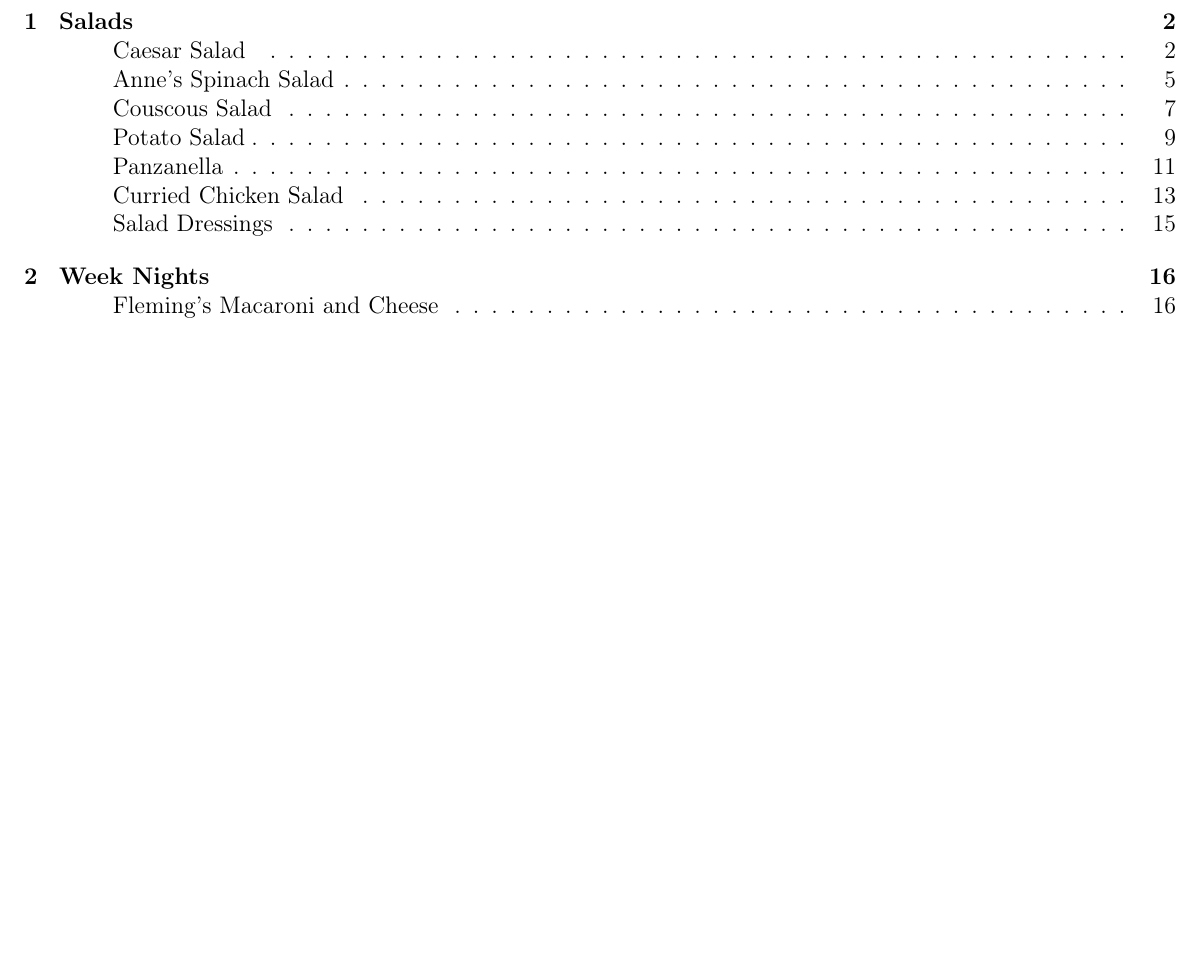
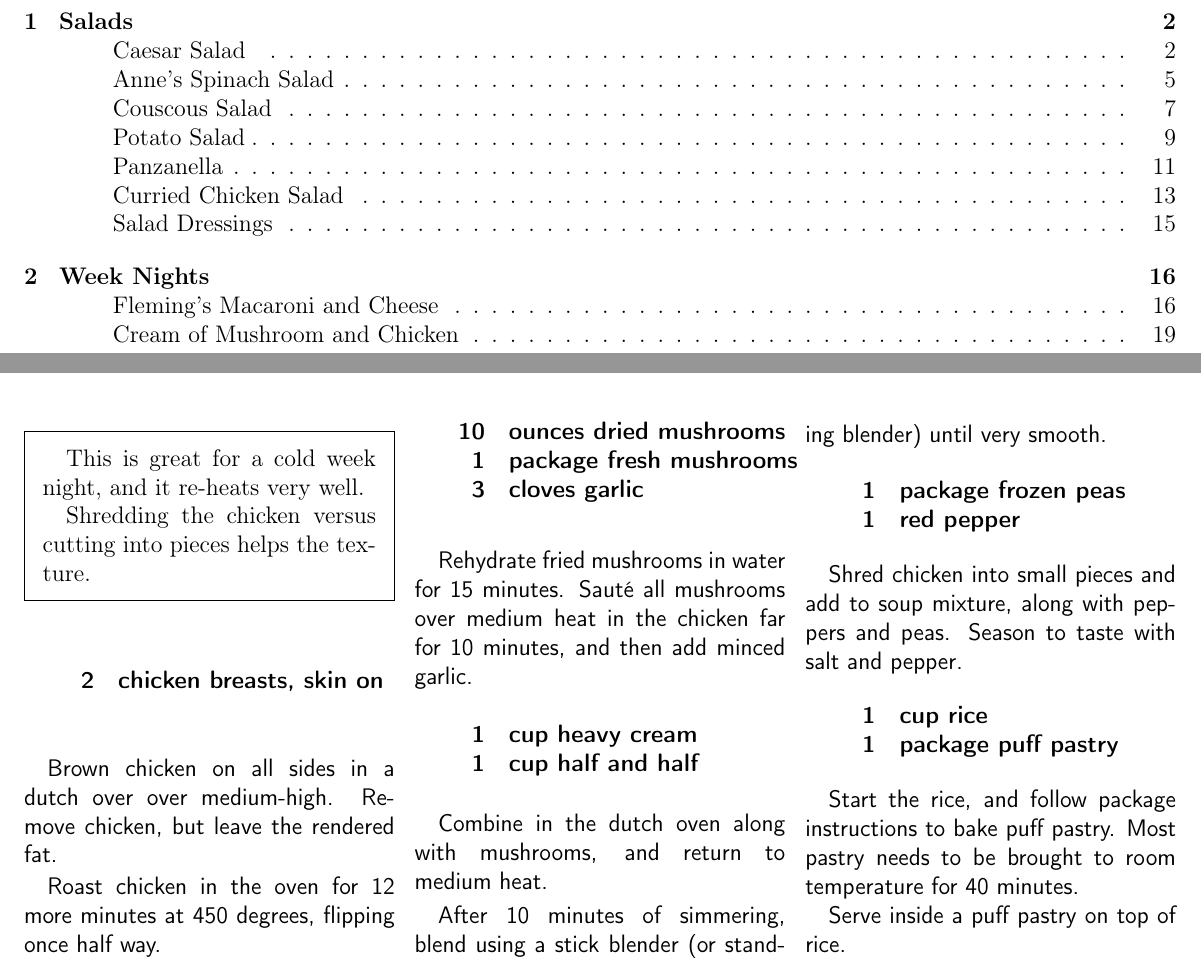
Before and after one commit to chase-seibert/cookbook, a LaTeX thesis (Cookbook.tex, which reads creammushroom.tex): part of page 3 of 20 before the commit and two parts of pages 3 and 21 of 22 after it, the two joined at a grey line, cut so that both start at the same text, the shorter picture padded with empty space. Compiled offline with pdfLaTeX.

Commit message:
Cream of Mushroom recipe

```diff
--- /dev/null
+++ b/creammushroom.tex
@@ -0,0 +1,54 @@
+
+\fullpageimage{mushroom.jpg}{}
+
+\section{Cream of Mushroom and Chicken}
+\begin{recipe}
+
+\pre{
+    This is great for a cold week night, and it re-heats very well.
+
+    Shredding the chicken versus cutting into pieces helps the texture.
+}
+
+\ingredients{
+    2 & chicken breasts, skin on \\
+}
+
+Brown chicken on all sides in a dutch over over medium-high. Remove chicken, but leave the rendered fat.
+
+Roast chicken in the oven for 12 more minutes at 450 degrees, flipping once half way.
+
+\ingredients{
+    10 & ounces dried mushrooms \\
+     1 & package fresh mushrooms \\
+     3 & cloves garlic \\
+}
+
+Rehydrate fried mushrooms in water for 15 minutes. Sauté all mushrooms over medium heat in the chicken far for 10 minutes, and then add minced garlic.
+
+\ingredients{
+    1 & cup heavy cream \\
+    1 & cup half and half \\
+}
+
+Combine in the dutch oven along with mushrooms, and return to medium heat.
+
+After 10 minutes of simmering, blend using a stick blender (or standing blender) until very smooth.
+
+\ingredients{
+    1 & package frozen peas \\
+    1 & red pepper \\
+}
+
+Shred chicken into small pieces and add to soup mixture, along with peppers and peas. Season to taste with salt and pepper.
+
+\ingredients{
+    1 & cup rice \\
+    1 & package puff pastry \\
+}
+
+Start the rice, and follow package instructions to bake puff pastry. Most pastry needs to be brought to room temperature for 40 minutes.
+
+Serve inside a puff pastry on top of rice.
+
+\end{recipe}
```
Also changed, not shown: Cookbook.tex (+1 -0 lines).
